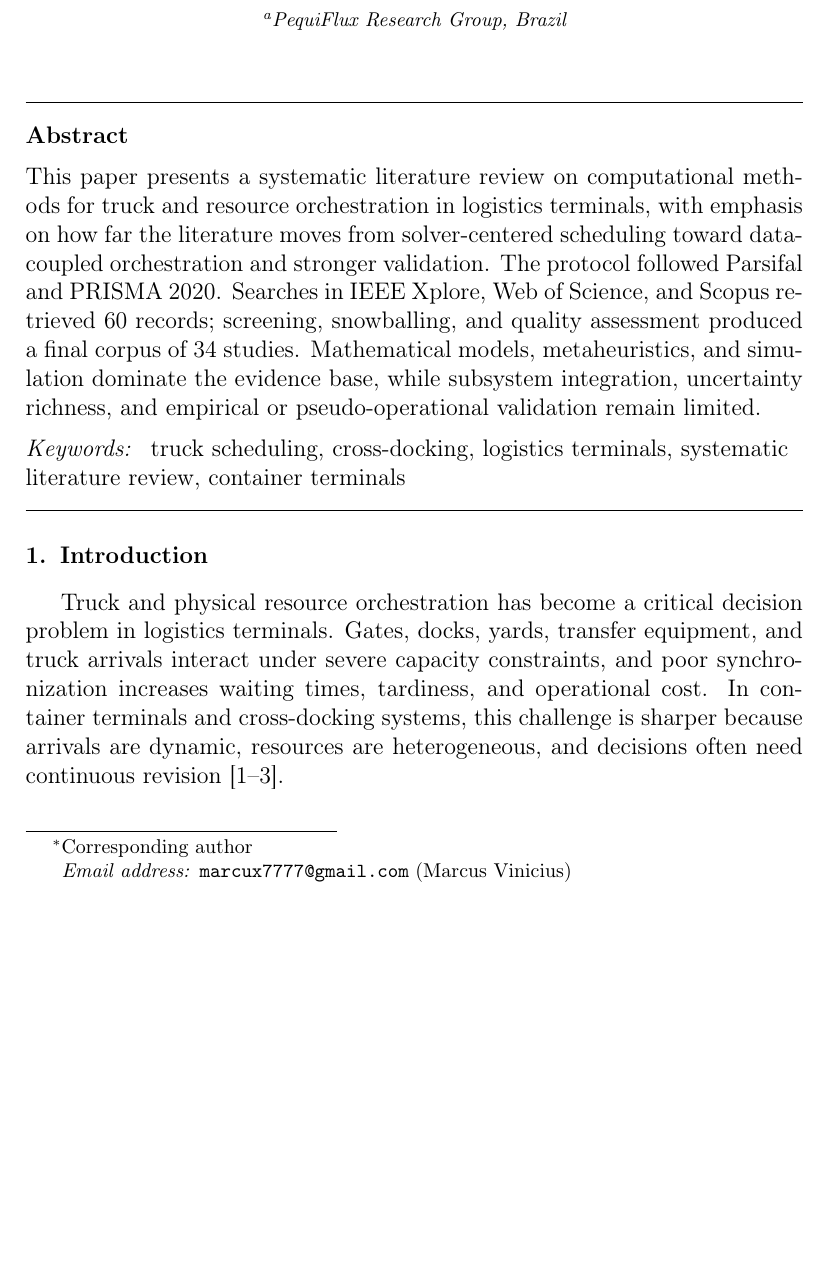
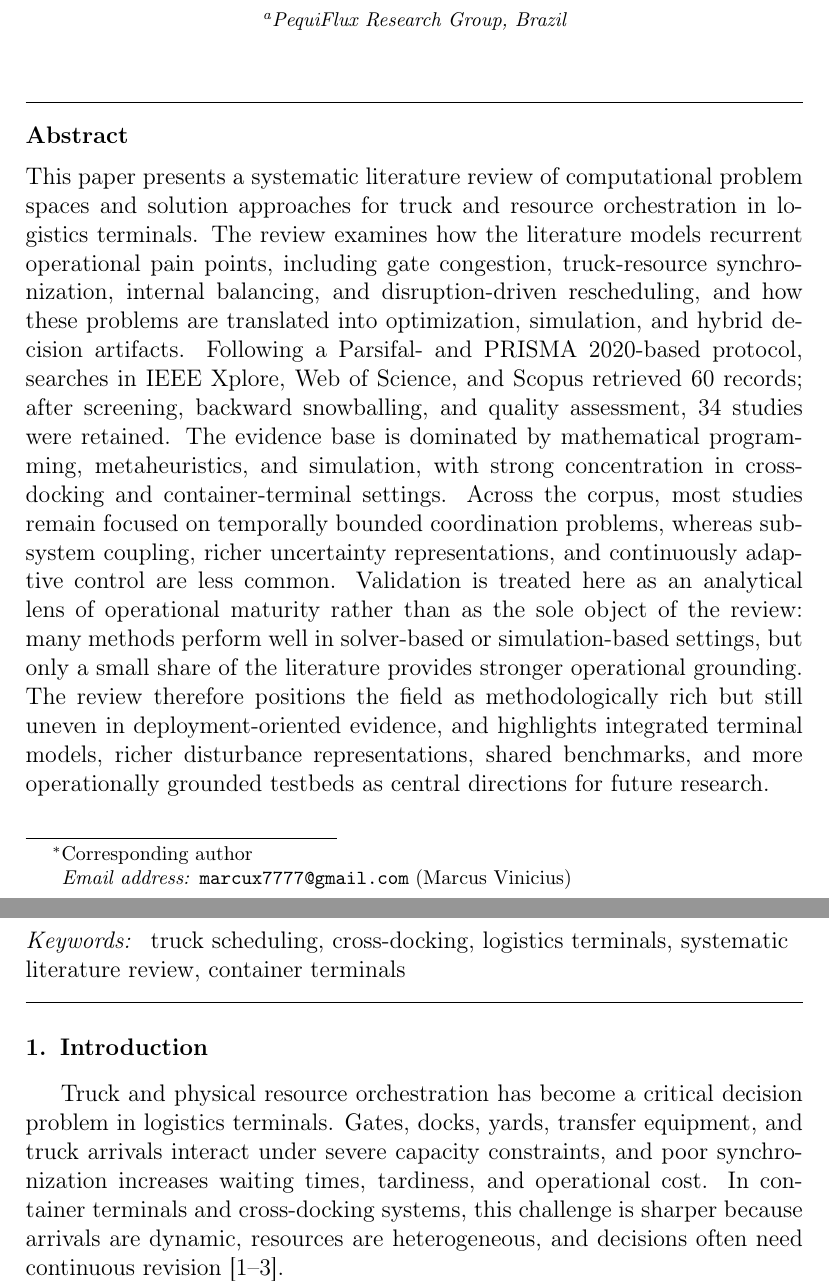
Before and after one commit to PequiFlux/truck-resource-orchestration-slr, a LaTeX paper (main.tex): part of page 1 of 24 before the commit and two parts of pages 1 and 2 of 24 after it, the two joined at a grey line, cut so that both start at the same text, the shorter picture padded with empty space. Compiled offline with pdfLaTeX.

Commit message:
Reframe title and abstract around problem spaces

```diff
--- a/main.tex
+++ b/main.tex
@@ -40,7 +40,7 @@
 \begin{document}
 
 \begin{frontmatter}
-\title{Computational Methods for Truck and Resource Orchestration in Logistics Terminals: A Systematic Literature Review}
+\title{Computational Problem Spaces and Methods for Truck and Resource Orchestration in Logistics Terminals: A Systematic Literature Review}
 
 % Add coauthors here if the public preprint should list the full team.
 \author[aff1]{Marcus Vinicius\corref{cor1}}
@@ -51,9 +51,9 @@
 \affiliation[aff1]{organization={PequiFlux Research Group},country={Brazil}}
 
 % CIE guide note checked on 2026-03-15: abstract must not exceed 250 words.
-% Current draft count: 87 words.
+% Current draft count: 207 words after title/abstract reframing.
 \begin{abstract}
-This paper presents a systematic literature review on computational methods for truck and resource orchestration in logistics terminals, with emphasis on how far the literature moves from solver-centered scheduling toward data-coupled orchestration and stronger validation. The protocol followed Parsifal and PRISMA 2020. Searches in IEEE Xplore, Web of Science, and Scopus retrieved 60 records; screening, snowballing, and quality assessment produced a final corpus of 34 studies. Mathematical models, metaheuristics, and simulation dominate the evidence base, while subsystem integration, uncertainty richness, and empirical or pseudo-operational validation remain limited.
+This paper presents a systematic literature review of computational problem spaces and solution approaches for truck and resource orchestration in logistics terminals. The review examines how the literature models recurrent operational pain points, including gate congestion, truck-resource synchronization, internal balancing, and disruption-driven rescheduling, and how these problems are translated into optimization, simulation, and hybrid decision artifacts. Following a Parsifal- and PRISMA 2020-based protocol, searches in IEEE Xplore, Web of Science, and Scopus retrieved 60 records; after screening, backward snowballing, and quality assessment, 34 studies were retained. The evidence base is dominated by mathematical programming, metaheuristics, and simulation, with strong concentration in cross-docking and container-terminal settings. Across the corpus, most studies remain focused on temporally bounded coordination problems, whereas subsystem coupling, richer uncertainty representations, and continuously adaptive control are less common. Validation is treated here as an analytical lens of operational maturity rather than as the sole object of the review: many methods perform well in solver-based or simulation-based settings, but only a small share of the literature provides stronger operational grounding. The review therefore positions the field as methodologically rich but still uneven in deployment-oriented evidence, and highlights integrated terminal models, richer disturbance representations, shared benchmarks, and more operationally grounded testbeds as central directions for future research.
 \end{abstract}
 
 % CIE guide note checked on 2026-03-15: provide 1 to 7 keywords, in English.
```
Also changed, not shown: main.pdf.
